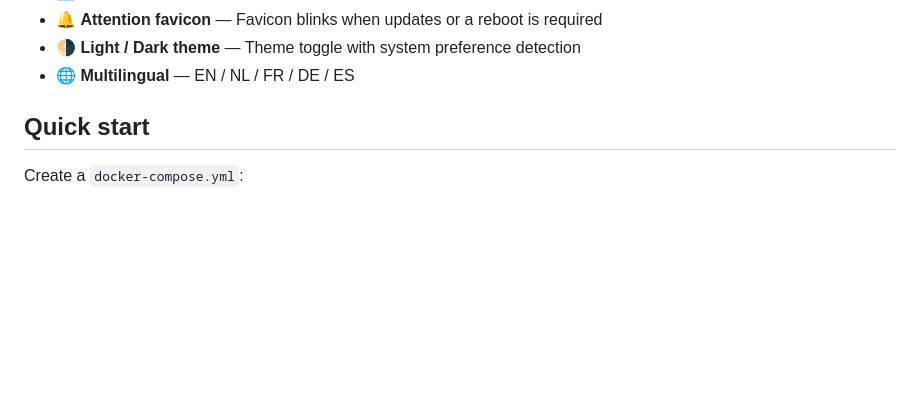
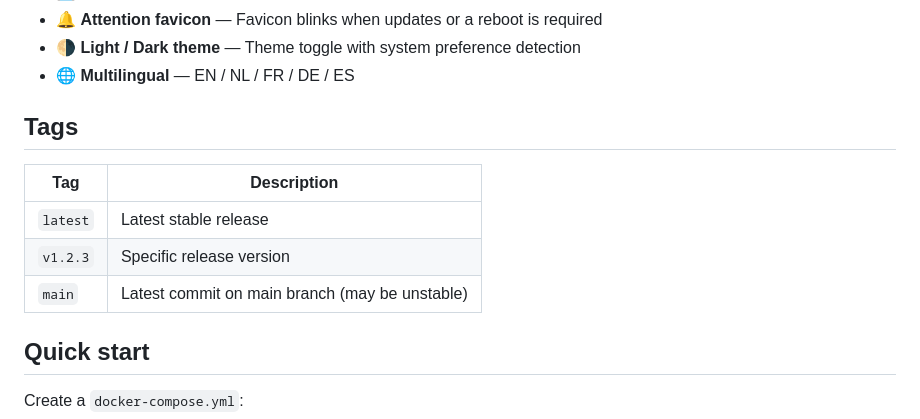
Before and after one commit to geertmeersman/ha-fleet-monitor, a Markdown page: DOCKER_HUB.md, the part around the change. GitHub-like rendering; blank space fills up the shorter version.

Commit message:
docs: add tags section with descriptions for Docker Hub

```diff
--- a/DOCKER_HUB.md
+++ b/DOCKER_HUB.md
@@ -28,6 +28,14 @@ A self-hosted dashboard to monitor and manage multiple Home Assistant instances
 - 🔔 **Attention favicon** — Favicon blinks when updates or a reboot is required
 - 🌗 **Light / Dark theme** — Theme toggle with system preference detection
 - 🌐 **Multilingual** — EN / NL / FR / DE / ES
+
+## Tags
+
+| Tag | Description |
+|-----|-------------|
+| `latest` | Latest stable release |
+| `v1.2.3` | Specific release version |
+| `main` | Latest commit on main branch (may be unstable) |
 
 ## Quick start
 
```
